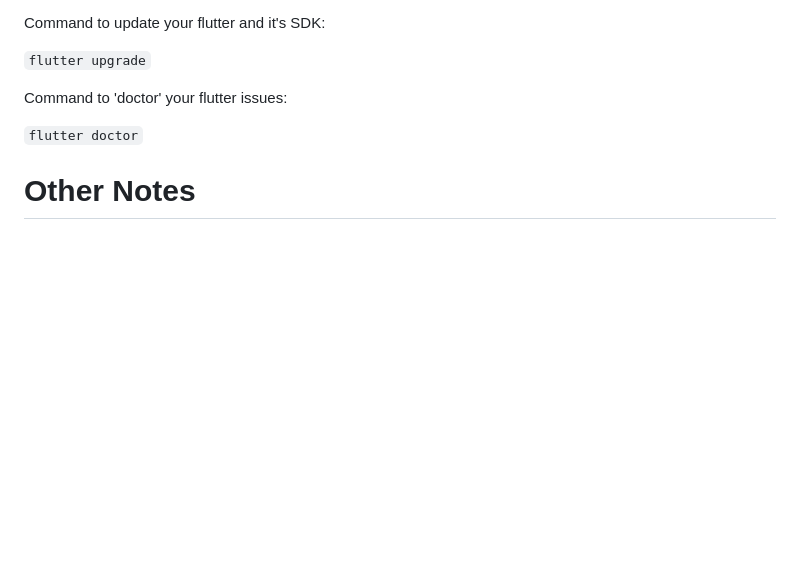
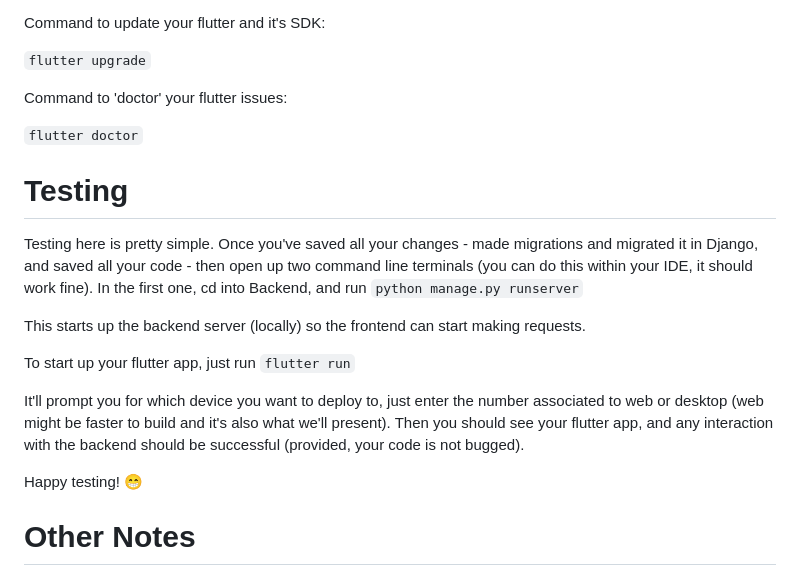
Before and after one commit to ericthegeorge/FootballTracker, a Markdown page: README.md, the part around the change. Drawn GitHub-style; blank space fills up the shorter version.

```diff
--- a/README.md
+++ b/README.md
@@ -122,6 +122,20 @@ Command to 'doctor' your flutter issues:
 
 `flutter doctor`
 
+# Testing
+
+Testing here is pretty simple. Once you've saved all your changes - made migrations and migrated it in Django, and saved all your code - then open up two command line terminals (you can do this within your IDE, it should work fine). In the first one, cd into Backend, and run
+`python manage.py runserver`
+
+This starts up the backend server (locally) so the frontend can start making requests.
+
+To start up your flutter app, just run
+`flutter run`
+
+It'll prompt you for which device you want to deploy to, just enter the number associated to web or desktop (web might be faster to build and it's also what we'll present). Then you should see your flutter app, and any interaction with the backend should be successful (provided, your code is not bugged).
+
+Happy testing! 😁
+
 # Other Notes
 
 We should update this readme if anyone finds issues with setup or development, or finds anything else to contribute. It's important we do this so the information is shared and we can work efficiently. It's like commenting but 10x better (worse). But it's important 😭.
```
